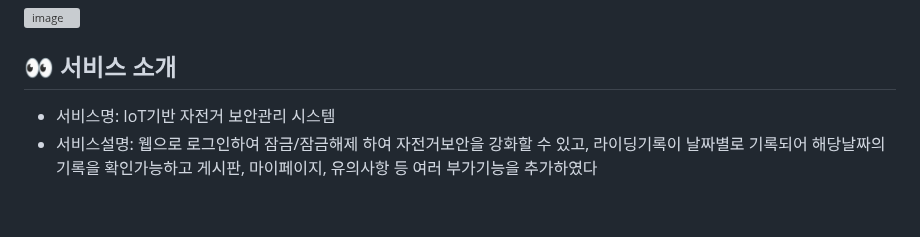
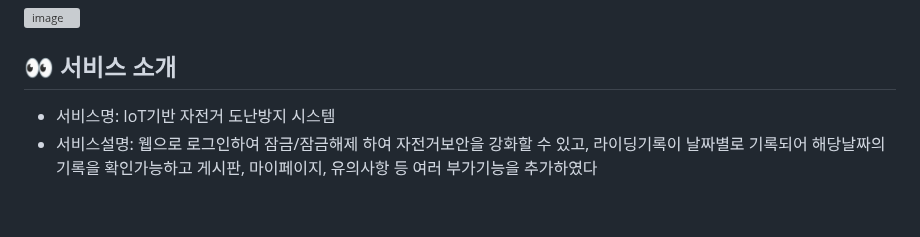
Before and after one commit to 2023-SMHRD-KDT-IOT-4/Repo, a Markdown page: README.md, the part around the change. Drawn GitHub-style; grey boxes are pictures that could not be loaded.

```diff
--- a/README.md
+++ b/README.md
@@ -3,7 +3,7 @@
 
 
 ## 👀 서비스 소개
-* 서비스명:  IoT기반 자전거 보안관리 시스템
+* 서비스명:  IoT기반 자전거 도난방지 시스템
 * 서비스설명: 웹으로 로그인하여 잠금/잠금해제 하여 자전거보안을 강화할 수 있고, 라이딩기록이 날짜별로 기록되어 해당날짜의 기록을 확인가능하고 게시판, 마이페이지, 유의사항 등 여러 부가기능을 추가하였다
 <br>
 
```
